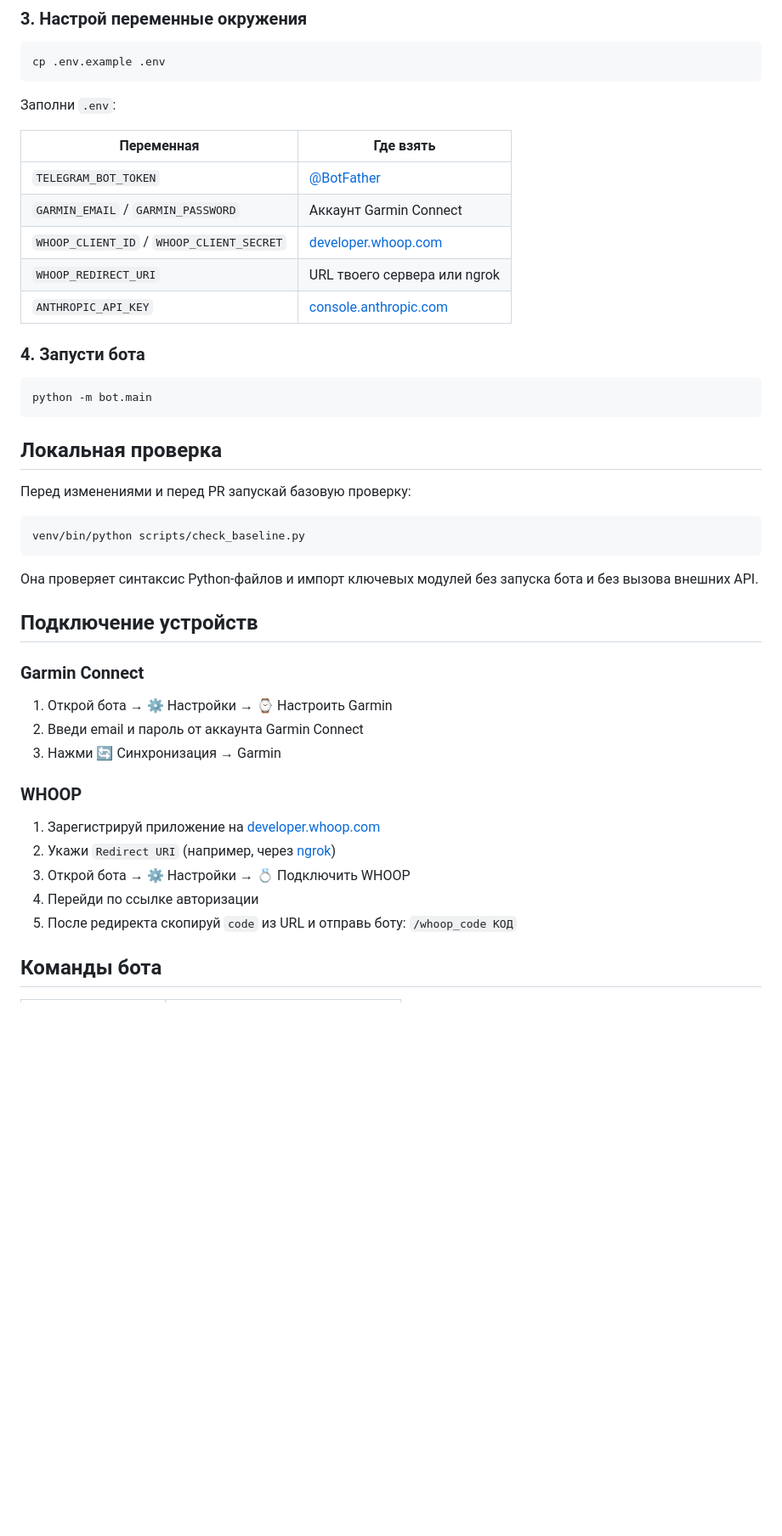
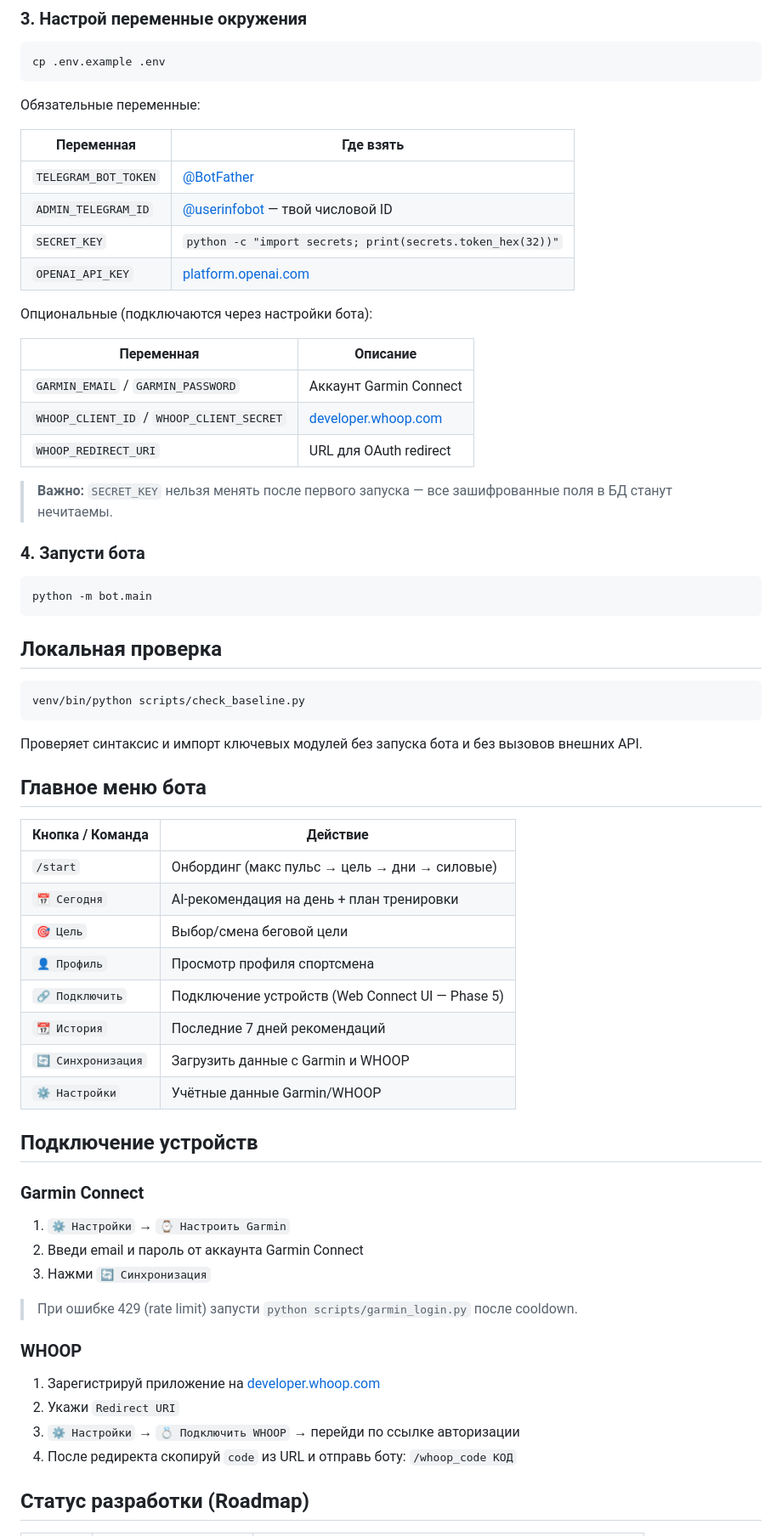
Before and after one commit to alloben812/Telegram_bot_health, a Markdown page: README.md, the part around one of its changes. Shown at 85% size. GitHub-like rendering; blank space fills up the shorter version.

````diff
--- a/README.md
+++ b/README.md
@@ -70,15 +82,24 @@ pip install -r requirements.txt
 cp .env.example .env
 ```
 
-Заполни `.env`:
+Обязательные переменные:
 
 | Переменная | Где взять |
 |---|---|
 | `TELEGRAM_BOT_TOKEN` | [@BotFather](https://t.me/BotFather) |
+| `ADMIN_TELEGRAM_ID` | [@userinfobot](https://t.me/userinfobot) — твой числовой ID |
+| `SECRET_KEY` | `python -c "import secrets; print(secrets.token_hex(32))"` |
+| `OPENAI_API_KEY` | [platform.openai.com](https://platform.openai.com) |
+
+Опциональные (подключаются через настройки бота):
+
+| Переменная | Описание |
+|---|---|
 | `GARMIN_EMAIL` / `GARMIN_PASSWORD` | Аккаунт Garmin Connect |
 | `WHOOP_CLIENT_ID` / `WHOOP_CLIENT_SECRET` | [developer.whoop.com](https://developer.whoop.com) |
-| `WHOOP_REDIRECT_URI` | URL твоего сервера или ngrok |
-| `ANTHROPIC_API_KEY` | [console.anthropic.com](https://console.anthropic.com) |
+| `WHOOP_REDIRECT_URI` | URL для OAuth redirect |
+
+> **Важно:** `SECRET_KEY` нельзя менять после первого запуска — все зашифрованные поля в БД станут нечитаемы.
 
 ### 4. Запусти бота
 
@@ -88,27 +109,39 @@ python -m bot.main
 
 ## Локальная проверка
 
-Перед изменениями и перед PR запускай базовую проверку:
-
 ```bash
 venv/bin/python scripts/check_baseline.py
 ```
 
-Она проверяет синтаксис Python-файлов и импорт ключевых модулей без запуска бота и без вызова внешних API.
+Проверяет синтаксис и импорт ключевых модулей без запуска бота и без вызовов внешних API.
+
+## Главное меню бота
+
+| Кнопка / Команда | Действие |
+|---|---|
+| `/start` | Онбординг (макс пульс → цель → дни → силовые) |
+| `📅 Сегодня` | AI-рекомендация на день + план тренировки |
+| `🎯 Цель` | Выбор/смена беговой цели |
+| `👤 Профиль` | Просмотр профиля спортсмена |
+| `🔗 Подключить` | Подключение устройств (Web Connect UI — Phase 5) |
+| `📆 История` | Последние 7 дней рекомендаций |
+| `🔄 Синхронизация` | Загрузить данные с Garmin и WHOOP |
+| `⚙️ Настройки` | Учётные данные Garmin/WHOOP |
 
 ## Подключение устройств
 
 ### Garmin Connect
-1. Открой бота → ⚙️ Настройки → ⌚ Настроить Garmin
+1. `⚙️ Настройки` → `⌚ Настроить Garmin`
 2. Введи email и пароль от аккаунта Garmin Connect
-3. Нажми 🔄 Синхронизация → Garmin
+3. Нажми `🔄 Синхронизация`
+
+> При ошибке 429 (rate limit) запусти `python scripts/garmin_login.py` после cooldown.
 
 ### WHOOP
 1. Зарегистрируй приложение на [developer.whoop.com](https://developer.whoop.com)
-2. Укажи `Redirect URI` (например, через [ngrok](https://ngrok.com))
-3. Открой бота → ⚙️ Настройки → 💍 Подключить WHOOP
-4. Перейди по ссылке авторизации
-5. После редиректа скопируй `code` из URL и отправь боту: `/whoop_code КОД`
+2. Укажи `Redirect URI`
+3. `⚙️ Настройки` → `💍 Подключить WHOOP` → перейди по ссылке авторизации
+4. После редиректа скопируй `code` из URL и отправь боту: `/whoop_code КОД`
 
-## Команды бота
+## Статус разработки (Roadmap)
 
````
Also changed, not shown: other parts of README.md (+46 -37 lines).
